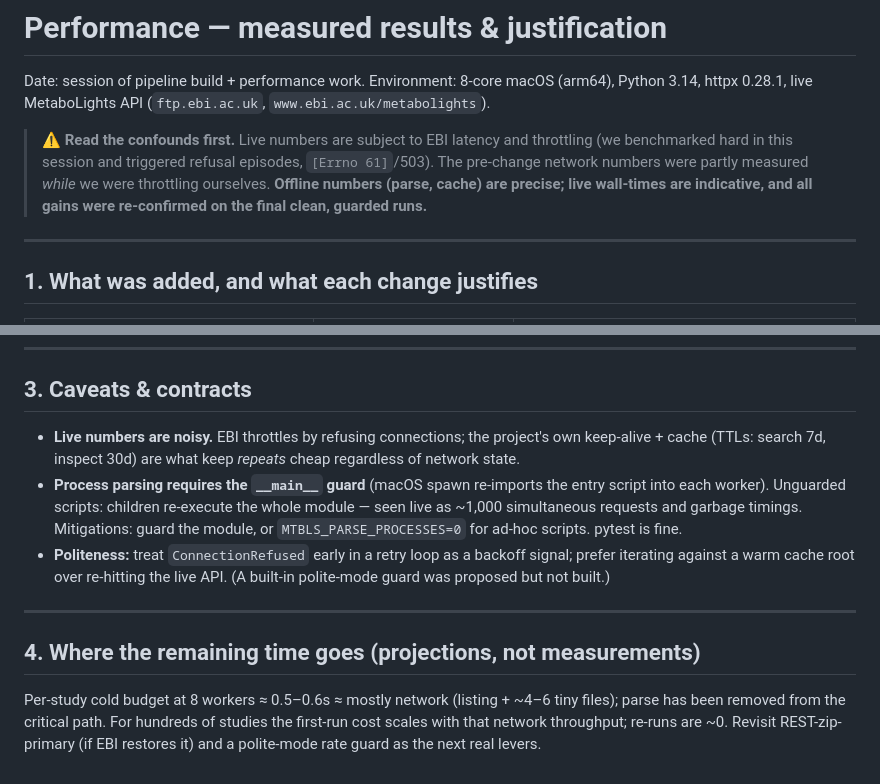
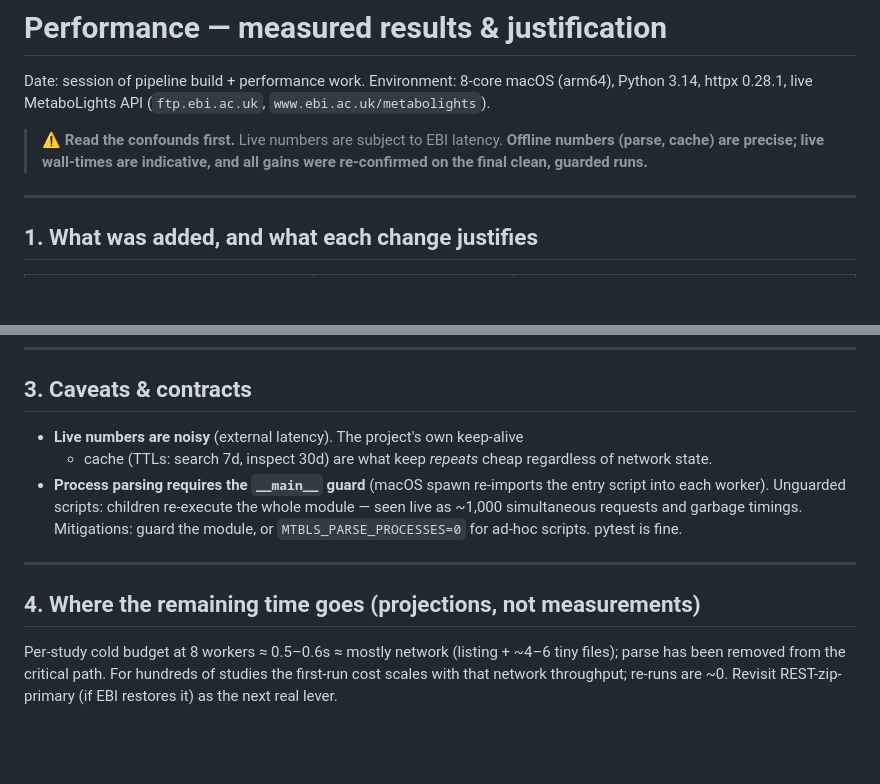
Before and after one commit to bmds-tue/metabo-search, a Markdown page: docs/perf.md, 2 parts joined by grey strips. Rendered like a GitHub page; blank space fills up the shorter version.

Commit message:
docs: remove rate-limiting/throttling caveats from AGENTS.md and perf.md

```diff
--- a/docs/perf.md
+++ b/docs/perf.md
@@ -4,12 +4,10 @@ Date: session of pipeline build + performance work.
 Environment: 8-core macOS (arm64), Python 3.14, httpx 0.28.1, live MetaboLights
 API (`ftp.ebi.ac.uk`, `www.ebi.ac.uk/metabolights`).
 
-> ⚠️ **Read the confounds first.** Live numbers are subject to EBI latency and
-> throttling (we benchmarked hard in this session and triggered refusal
-> episodes, `[Errno 61]`/503). The pre-change network numbers were partly
-> measured *while* we were throttling ourselves. **Offline numbers (parse,
-> cache) are precise; live wall-times are indicative, and all gains were
-> re-confirmed on the final clean, guarded runs.**
+> ⚠️ **Read the confounds first.** Live numbers are subject to EBI latency.
+> **Offline numbers (parse, cache) are precise; live wall-times are
+> indicative, and all gains were re-confirmed on the final clean, guarded
+> runs.**
 
 ---
 
@@ -45,18 +43,14 @@ Numbers were re-checked on the final clean runs (guarded scripts):
 
 ## 3. Caveats & contracts
 
-- **Live numbers are noisy.** EBI throttles by refusing connections; the
-  project's own keep-alive + cache (TTLs: search 7d, inspect 30d) are what keep
-  *repeats* cheap regardless of network state.
+- **Live numbers are noisy** (external latency). The project's own keep-alive
+  + cache (TTLs: search 7d, inspect 30d) are what keep *repeats* cheap
+  regardless of network state.
 - **Process parsing requires the `__main__` guard** (macOS spawn re-imports the
   entry script into each worker). Unguarded scripts: children re-execute the
   whole module — seen live as ~1,000 simultaneous requests and garbage timings.
   Mitigations: guard the module, or `MTBLS_PARSE_PROCESSES=0` for ad-hoc
   scripts. pytest is fine.
-- **Politeness:** treat `ConnectionRefused` early in a retry loop as a backoff
-  signal; prefer iterating against a warm cache root over re-hitting the live
-  API. (A built-in polite-mode guard was proposed but not built.)
-
 ---
 
 ## 4. Where the remaining time goes (projections, not measurements)
@@ -64,5 +58,5 @@ Numbers were re-checked on the final clean runs (guarded scripts):
 Per-study cold budget at 8 workers ≈ 0.5–0.6s ≈ mostly network (listing +
 ~4–6 tiny files); parse has been removed from the critical path. For
 hundreds of studies the first-run cost scales with that network throughput;
-re-runs are ~0. Revisit REST-zip-primary (if EBI restores it) and a
-polite-mode rate guard as the next real levers.
+re-runs are ~0. Revisit REST-zip-primary (if EBI restores it) as the next
+real lever.
```
Also changed, not shown: agents.md (+2 -2 lines).
